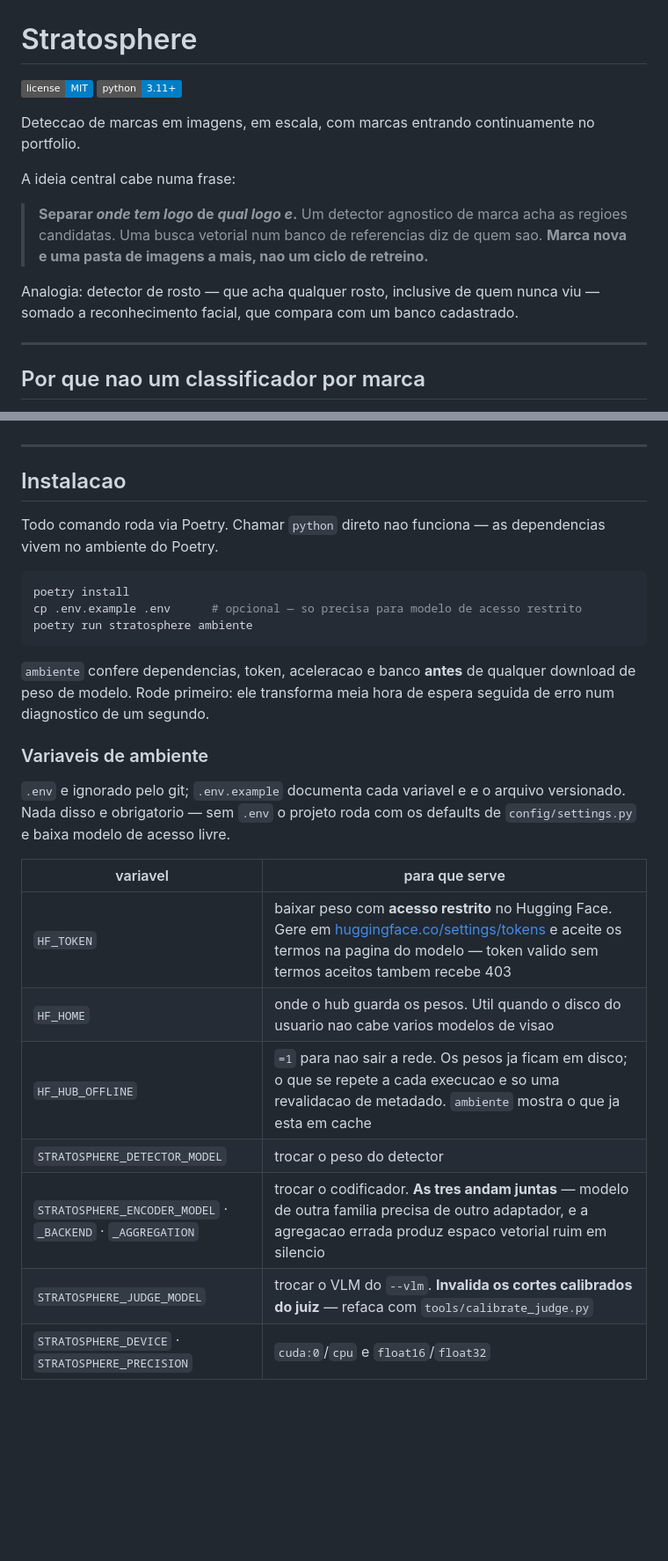
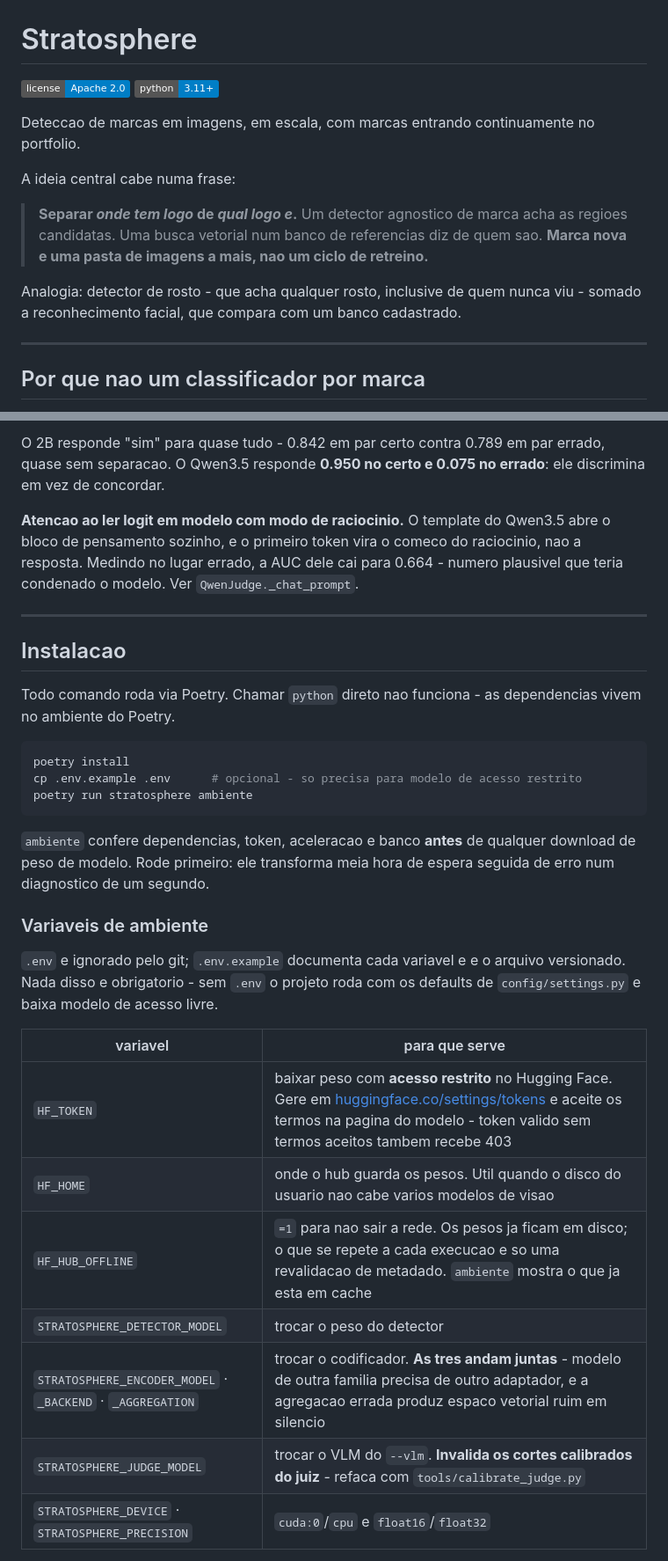
Before and after one commit to IMNascimento/Stratosphere, a Markdown page: README.md, 2 parts joined by grey strips. Shown at 88% size. GitHub-like rendering; badges without logos; blank space fills up the shorter version.

````diff
--- a/README.md
+++ b/README.md
@@ -1,6 +1,6 @@
 # Stratosphere
 
-![License](https://img.shields.io/badge/license-MIT-blue.svg)
+![License](https://img.shields.io/badge/license-Apache%202.0-blue.svg)
 ![Python](https://img.shields.io/badge/python-3.11%2B-blue)
 
 Deteccao de marcas em imagens, em escala, com marcas entrando continuamente no
@@ -13,8 +13,8 @@ A ideia central cabe numa frase:
 > num banco de referencias diz de quem sao. **Marca nova e uma pasta de imagens
 > a mais, nao um ciclo de retreino.**
 
-Analogia: detector de rosto — que acha qualquer rosto, inclusive de quem nunca
-viu — somado a reconhecimento facial, que compara com um banco cadastrado.
+Analogia: detector de rosto - que acha qualquer rosto, inclusive de quem nunca
+viu - somado a reconhecimento facial, que compara com um banco cadastrado.
 
 ---
 
@@ -120,14 +173,22 @@ referencias antes de alguem notar.
+O 2B responde "sim" para quase tudo - 0.842 em par certo contra 0.789 em par
+errado, quase sem separacao. O Qwen3.5 responde **0.950 no certo e 0.075 no
+errado**: ele discrimina em vez de concordar.
+
+**Atencao ao ler logit em modelo com modo de raciocinio.** O template do
+Qwen3.5 abre o bloco de pensamento sozinho, e o primeiro token vira o comeco do
+raciocinio, nao a resposta. Medindo no lugar errado, a AUC dele cai para 0.664 -
+numero plausivel que teria condenado o modelo. Ver `QwenJudge._chat_prompt`.
 
 ---
 
 ## Instalacao
 
-Todo comando roda via Poetry. Chamar `python` direto nao funciona — as
+Todo comando roda via Poetry. Chamar `python` direto nao funciona - as
 dependencias vivem no ambiente do Poetry.
 
 ```bash
 poetry install
-cp .env.example .env      # opcional — so precisa para modelo de acesso restrito
+cp .env.example .env      # opcional - so precisa para modelo de acesso restrito
 poetry run stratosphere ambiente
 ```
 
@@ -138,17 +199,17 @@ seguida de erro num diagnostico de um segundo.
 ### Variaveis de ambiente
 
 `.env` e ignorado pelo git; `.env.example` documenta cada variavel e e o arquivo
-versionado. Nada disso e obrigatorio — sem `.env` o projeto roda com os defaults
+versionado. Nada disso e obrigatorio - sem `.env` o projeto roda com os defaults
 de `config/settings.py` e baixa modelo de acesso livre.
 
 | variavel | para que serve |
 |---|---|
-| `HF_TOKEN` | baixar peso com **acesso restrito** no Hugging Face. Gere em [huggingface.co/settings/tokens](https://huggingface.co/settings/tokens) e aceite os termos na pagina do modelo — token valido sem termos aceitos tambem recebe 403 |
+| `HF_TOKEN` | baixar peso com **acesso restrito** no Hugging Face. Gere em [huggingface.co/settings/tokens](https://huggingface.co/settings/tokens) e aceite os termos na pagina do modelo - token valido sem termos aceitos tambem recebe 403 |
 | `HF_HOME` | onde o hub guarda os pesos. Util quando o disco do usuario nao cabe varios modelos de visao |
 | `HF_HUB_OFFLINE` | `=1` para nao sair a rede. Os pesos ja ficam em disco; o que se repete a cada execucao e so uma revalidacao de metadado. `ambiente` mostra o que ja esta em cache |
 | `STRATOSPHERE_DETECTOR_MODEL` | trocar o peso do detector |
-| `STRATOSPHERE_ENCODER_MODEL` · `_BACKEND` · `_AGGREGATION` | trocar o codificador. **As tres andam juntas** — modelo de outra familia precisa de outro adaptador, e a agregacao errada produz espaco vetorial ruim em silencio |
-| `STRATOSPHERE_JUDGE_MODEL` | trocar o VLM do `--vlm`. **Invalida os cortes calibrados do juiz** — refaca com `tools/calibrate_judge.py` |
+| `STRATOSPHERE_ENCODER_MODEL` · `_BACKEND` · `_AGGREGATION` | trocar o codificador. **As tres andam juntas** - modelo de outra familia precisa de outro adaptador, e a agregacao errada produz espaco vetorial ruim em silencio |
+| `STRATOSPHERE_JUDGE_MODEL` | trocar o VLM do `--vlm`. **Invalida os cortes calibrados do juiz** - refaca com `tools/calibrate_judge.py` |
 | `STRATOSPHERE_DEVICE` · `STRATOSPHERE_PRECISION` | `cuda:0`/`cpu` e `float16`/`float32` |
 
 Precedencia: **default do codigo < `.env` < variavel exportada no shell < flag da
````
Also changed, not shown: other parts of README.md (+125 -57 lines).
